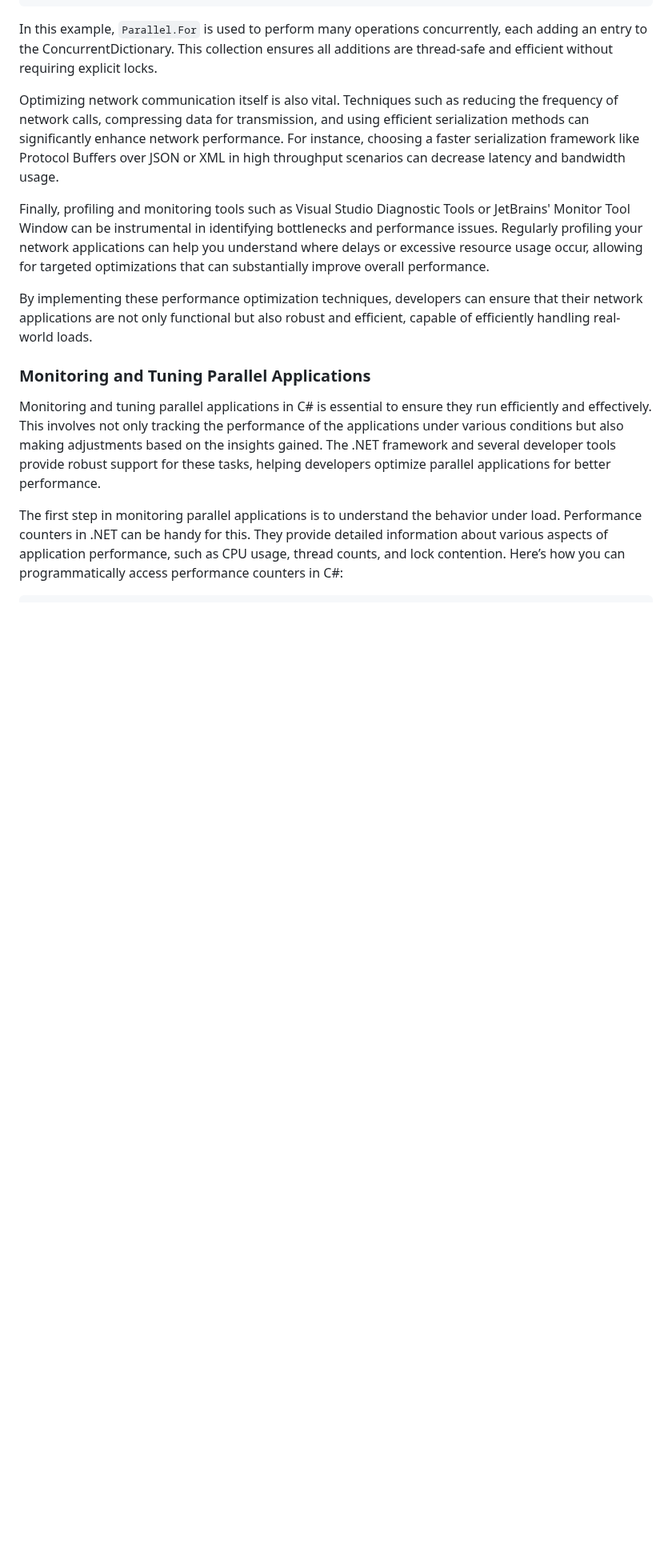
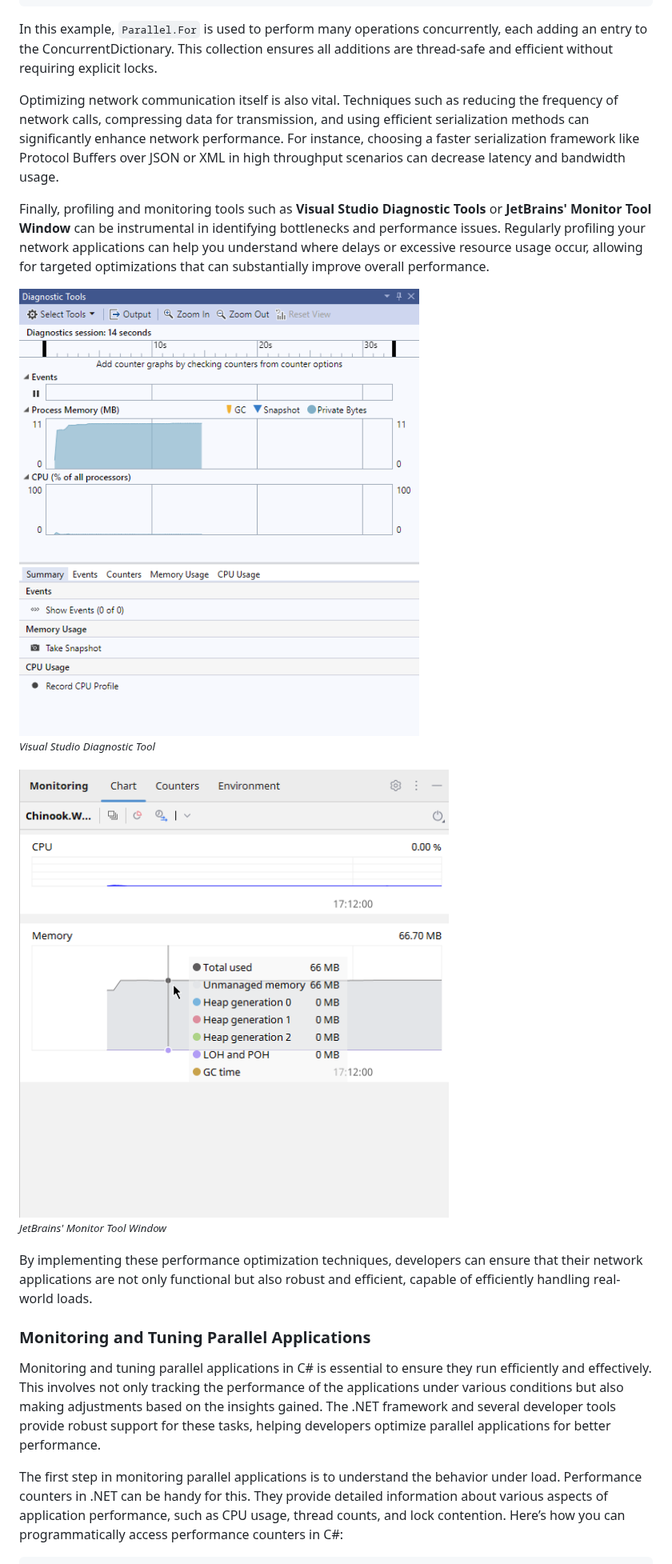
Before and after one commit to cwoodruff/book-network-programming-csharp, a Markdown page: Chapter05/chapter05.md, the part around one of its changes. Shown at 80% size. Rendered like a GitHub page; blank space fills up the shorter version.

Commit message:
added screenshots for tool callouts

```diff
--- a/Chapter05/chapter05.md
+++ b/Chapter05/chapter05.md
@@ -864,7 +873,13 @@ In this example, `Parallel.For` is used to perform many operations concurrently,
 
 Optimizing network communication itself is also vital. Techniques such as reducing the frequency of network calls, compressing data for transmission, and using efficient serialization methods can significantly enhance network performance. For instance, choosing a faster serialization framework like Protocol Buffers over JSON or XML in high throughput scenarios can decrease latency and bandwidth usage.
 
-Finally, profiling and monitoring tools such as Visual Studio Diagnostic Tools or JetBrains' Monitor Tool Window can be instrumental in identifying bottlenecks and performance issues. Regularly profiling your network applications can help you understand where delays or excessive resource usage occur, allowing for targeted optimizations that can substantially improve overall performance.
+Finally, profiling and monitoring tools such as **Visual Studio Diagnostic Tools** or **JetBrains' Monitor Tool Window** can be instrumental in identifying bottlenecks and performance issues. Regularly profiling your network applications can help you understand where delays or excessive resource usage occur, allowing for targeted optimizations that can substantially improve overall performance.
+
+![DiagnosticTools.png](Images%2FDiagnosticTools.png)\
+*<small>Visual Studio Diagnostic Tool</small>*
+
+![MonitoringToolWindow.png](Images%2FMonitoringToolWindow.png)\
+*<small>JetBrains' Monitor Tool Window</small>*
 
 By implementing these performance optimization techniques, developers can ensure that their network applications are not only functional but also robust and efficient, capable of efficiently handling real-world loads.
 
```
Also changed, not shown: other parts of Chapter05/chapter05.md (+10 -1 lines).
